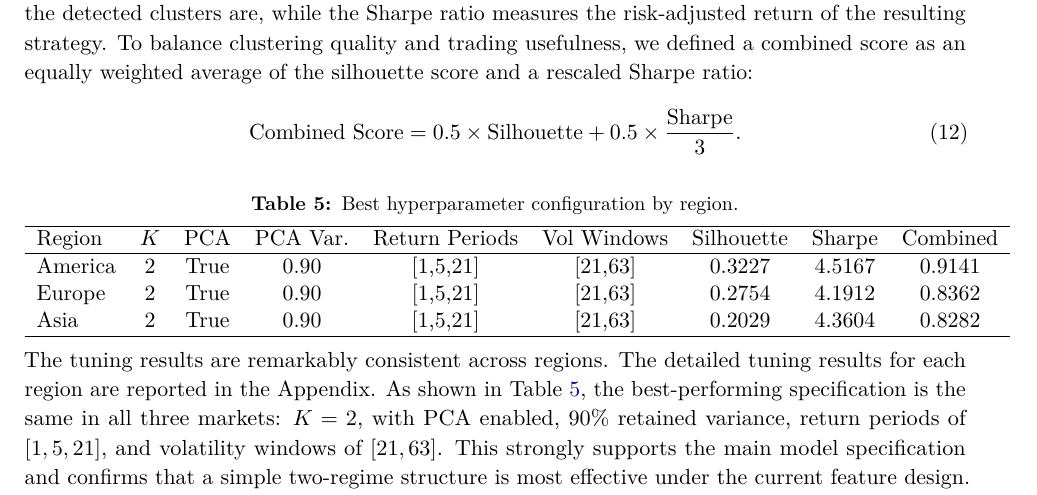
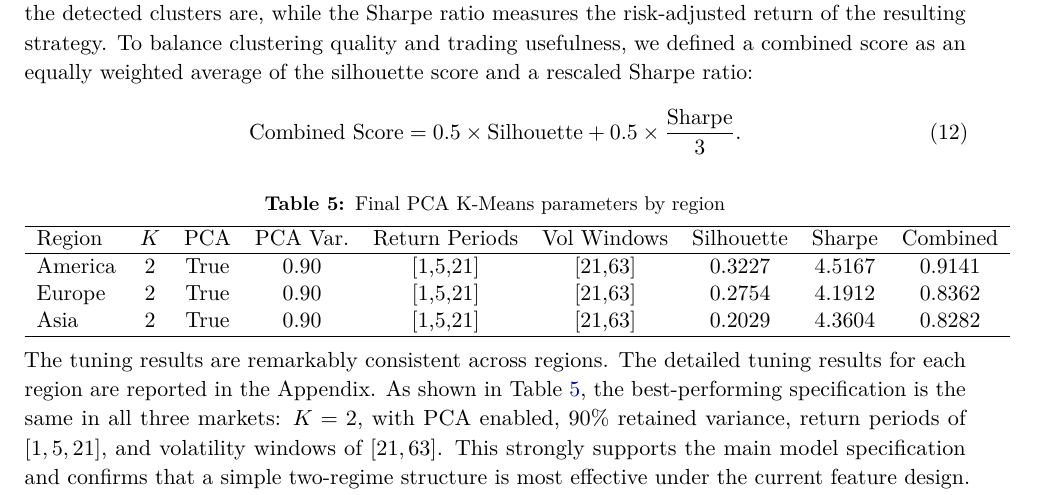
Before and after one commit to oscar10-wq/Algorithmic-Trading-via-Regime-Detection-and-Stock-Grouping-, a LaTeX document (report.tex): part of page 7 of 11, cut so that both start at the same text. Compiled offline with pdfLaTeX.

Commit message:
report.tex

```diff
--- a/report.tex
+++ b/report.tex
@@ -464,7 +464,7 @@ To balance clustering quality and trading usefulness, we defined a combined scor
 
 \begin{table}[h]
 \centering
-\caption{Best hyperparameter configuration by region.}
+\caption{Final PCA K-Means parameters by region}
 \begin{tabular}{lcccccccc}
 \hline
 Region & $K$ & PCA & PCA Var. & Return Periods & Vol Windows & Silhouette & Sharpe & Combined \\
```
